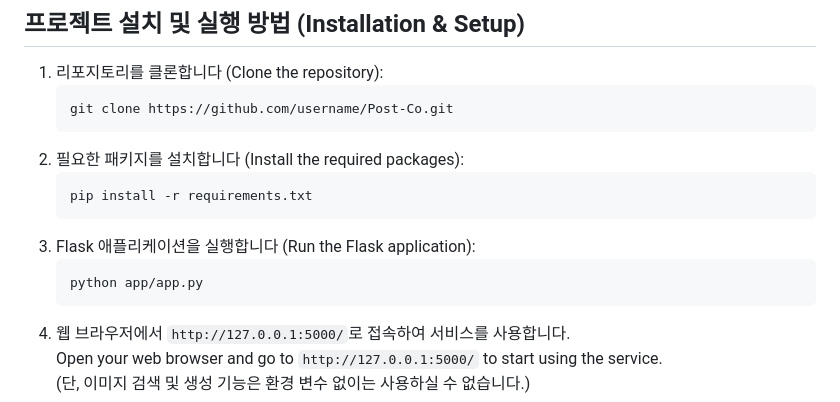
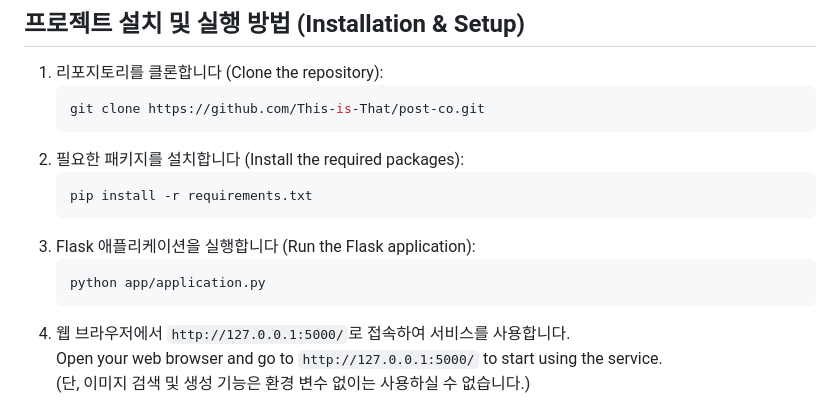
Before and after one commit to This-is-That/post-co, a Markdown page: README.md, the part around the change. Rendered like a GitHub page.

````diff
--- a/README.md
+++ b/README.md
@@ -82,7 +82,7 @@
 ## 프로젝트 설치 및 실행 방법 (Installation & Setup)
 1. 리포지토리를 클론합니다 (Clone the repository):
     ```bash
-    git clone https://github.com/username/Post-Co.git
+    git clone https://github.com/This-is-That/post-co.git
     ```
 2. 필요한 패키지를 설치합니다 (Install the required packages):
     ```bash
@@ -90,7 +90,7 @@
     ```
 3. Flask 애플리케이션을 실행합니다 (Run the Flask application):
     ```bash
-    python app/app.py
+    python app/application.py
     ```
 4. 웹 브라우저에서 `http://127.0.0.1:5000/`로 접속하여 서비스를 사용합니다.<br>
 Open your web browser and go to `http://127.0.0.1:5000/` to start using the service.<br>
````
